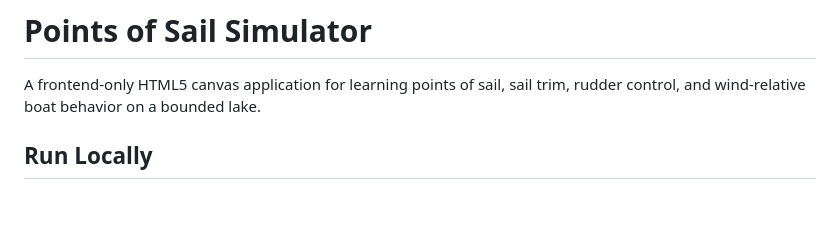
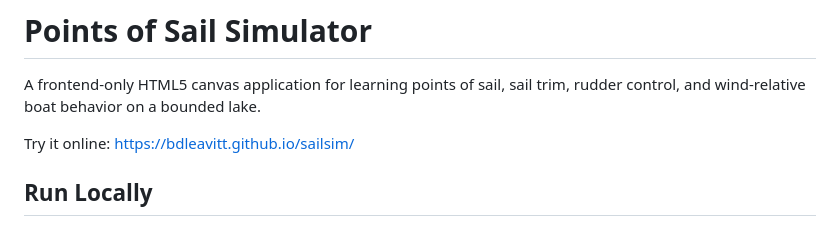
Before and after one commit to bdleavitt/sailsim, a Markdown page: README.md, the part around the change. Rendered like a GitHub page; blank space fills up the shorter version.

Commit message:
Update README with online demo link
Added a link to try the Points of Sail Simulator online.

```diff
--- a/README.md
+++ b/README.md
@@ -1,6 +1,8 @@
 # Points of Sail Simulator
 
 A frontend-only HTML5 canvas application for learning points of sail, sail trim, rudder control, and wind-relative boat behavior on a bounded lake.
+
+Try it online: https://bdleavitt.github.io/sailsim/
 
 ## Run Locally
 
```
